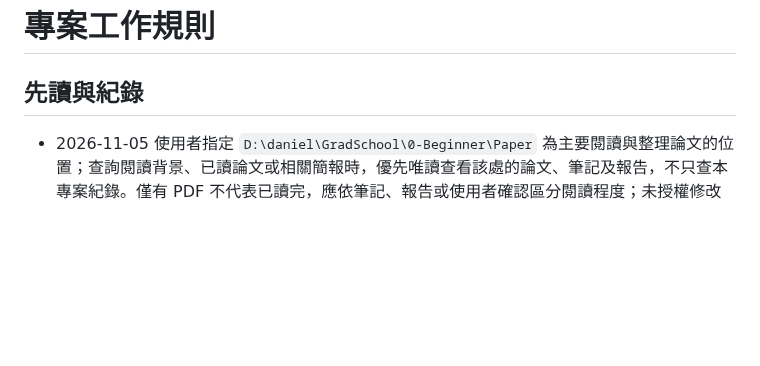
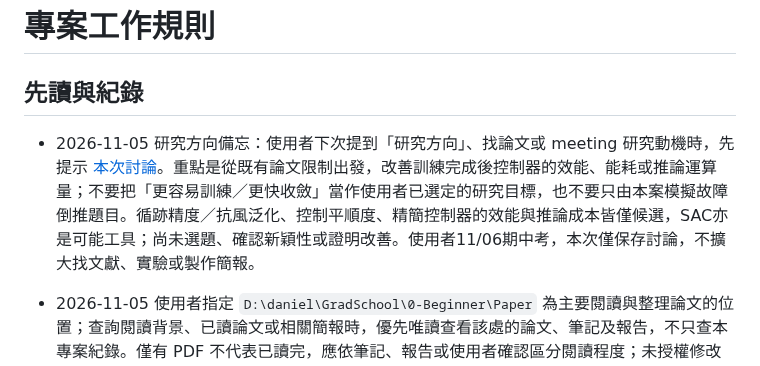
Before and after one commit to yeyi58095/ModularTraining, a Markdown page: AGENTS.md, the part around the change. GitHub-like rendering; blank space fills up the shorter version.

Commit message:
docs: preserve research direction discussion and reminder

```diff
--- a/AGENTS.md
+++ b/AGENTS.md
@@ -1,6 +1,8 @@
 # 專案工作規則
 
 ## 先讀與紀錄
+
+- 2026-11-05 研究方向備忘：使用者下次提到「研究方向」、找論文或 meeting 研究動機時，先提示 [本次討論](docs/research/research-direction-reminder-2026-11-05.md)。重點是從既有論文限制出發，改善訓練完成後控制器的效能、能耗或推論運算量；不要把「更容易訓練／更快收斂」當作使用者已選定的研究目標，也不要只由本案模擬故障倒推題目。循跡精度／抗風泛化、控制平順度、精簡控制器的效能與推論成本皆僅候選，SAC亦是可能工具；尚未選題、確認新穎性或證明改善。使用者11/06期中考，本次僅保存討論，不擴大找文獻、實驗或製作簡報。
 
 - 2026-11-05 使用者指定 `D:\daniel\GradSchool\0-Beginner\Paper` 為主要閱讀與整理論文的位置；查詢閱讀背景、已讀論文或相關簡報時，優先唯讀查看該處的論文、筆記及報告，不只查本專案紀錄。僅有 PDF 不代表已讀完，應依筆記、報告或使用者確認區分閱讀程度；未授權修改或搬移該處來源。
 
```
Also changed, not shown: docs/records/current-status.md (+2 -0 lines), docs/research/research-direction-reminder-2026-11-05.md (added, +39 -0 lines).
